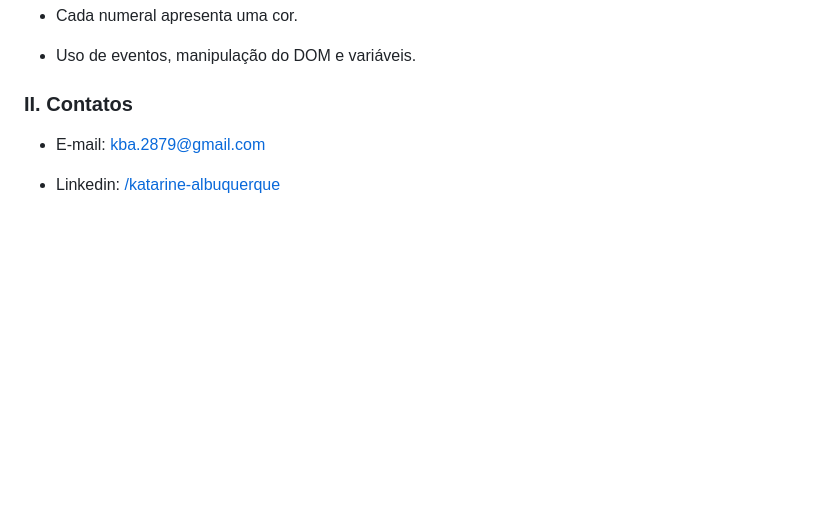
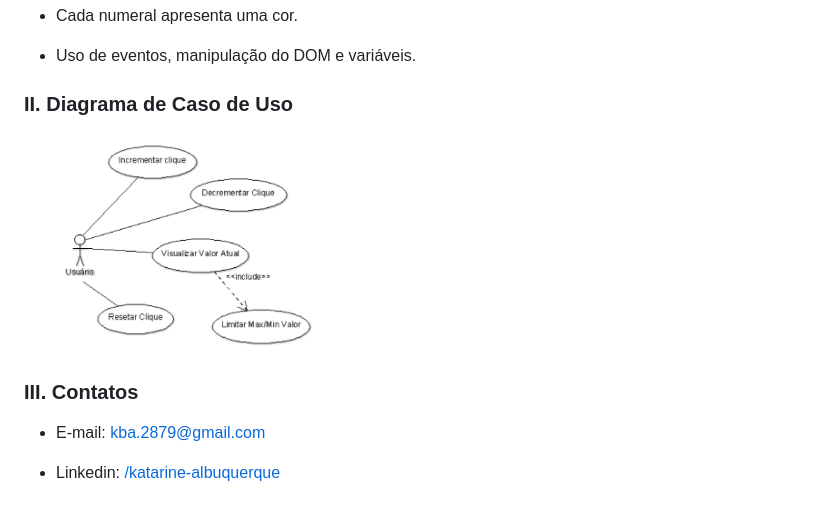
Before and after one commit to katarinebalbuquerque/JavaScript, a Markdown page: contador de cliques/README.md, the part around the change. Rendered like a GitHub page; pictures changed too: contador de cliques/image.png (added); blank space fills up the shorter version.

Commit message:
Inclusão da imagem do Diagrama de Caso de Uso da aplicação.

```diff
--- a/contador de cliques/README.md
+++ b/contador de cliques/README.md
@@ -16,7 +16,11 @@ Contador de cliques: [Acesse o aplicativo aqui](https://katarine-albuquerque.rf.
 
 * Uso de eventos, manipulação do DOM e variáveis.
 
-### II. Contatos
+### II. Diagrama de Caso de Uso
+
+<img src="image.png" width="310"/>
+
+### III. Contatos
 
 * E-mail: [kba.2879@gmail.com](mailTo:kba.2879@gmail.com)
 
```
